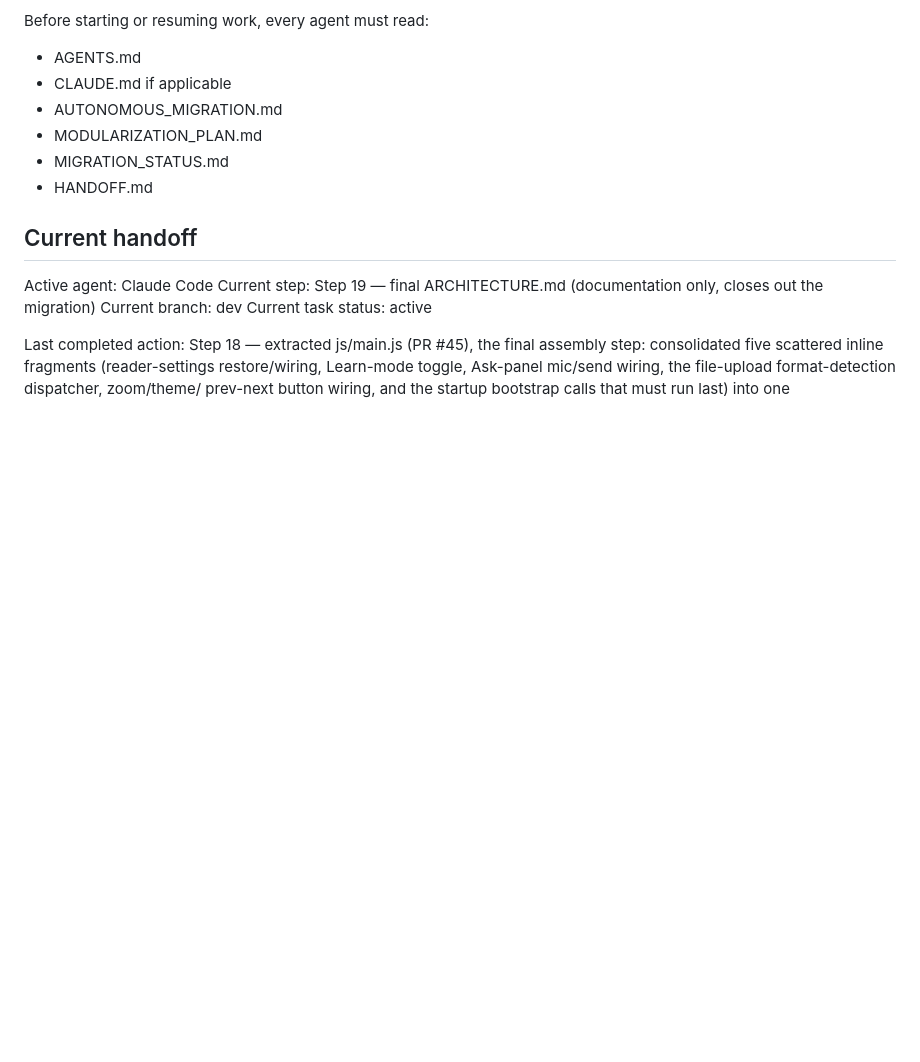
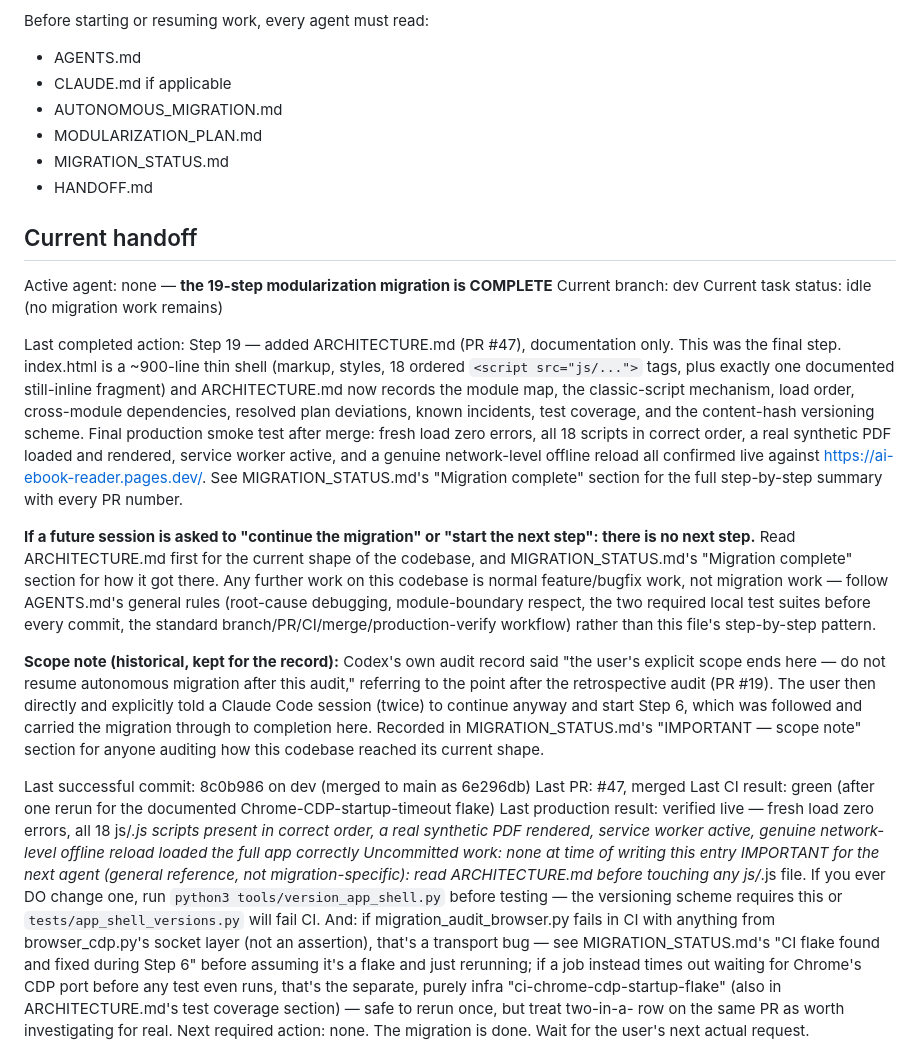
Before and after one commit to zavoritniigor-ui/ai-ebook-reader, a Markdown page: HANDOFF.md, the part around the change. GitHub-like rendering; blank space fills up the shorter version.

```diff
--- a/HANDOFF.md
+++ b/HANDOFF.md
@@ -13,58 +13,55 @@ Before starting or resuming work, every agent must read:
 
 ## Current handoff
 
-Active agent: Claude Code
-Current step: Step 19 — final ARCHITECTURE.md (documentation only, closes out the migration)
+Active agent: none — **the 19-step modularization migration is COMPLETE**
 Current branch: dev
-Current task status: active
+Current task status: idle (no migration work remains)
 
-Last completed action: Step 18 — extracted js/main.js (PR #45), the final assembly step:
-  consolidated five scattered inline fragments (reader-settings restore/wiring, Learn-mode
-  toggle, Ask-panel mic/send wiring, the file-upload format-detection dispatcher, zoom/theme/
-  prev-next button wiring, and the startup bootstrap calls that must run last) into one
-  <script src="js/main.js">. The real risk was ordering, not cut-and-paste: caught and fixed
-  a wrong tag position (right after core.js, matching where the FIRST fragment used to sit)
-  before any test ran, by re-deriving that applyI18n() needs js/tts.js/js/navigation.js/
-  js/dictation.js already loaded. Final position: right before js/pwa-lifecycle.js's tag,
-  exactly where the bootstrap-call fragment already was. Verified extensively: a REAL
-  'change' event dispatched on the file-upload input with a real File correctly ran the
-  whole format-detection pipeline end to end, live both locally and against production, plus
-  all the usual UI-wiring checks. All local suites green including three "cold/hard reload"
-  cases that would have caught a bad ordering immediately. **index.html is now a thin shell**
-  — markup, styles, 18 ordered `<script src>` tags, plus exactly one still-inline fragment
-  (the lang-detect.js voice trigger, staying inline for the Step 1-3 incident-fix reason).
-  See MIGRATION_STATUS.md's "Step 18 — main.js: DONE" section for full detail.
+Last completed action: Step 19 — added ARCHITECTURE.md (PR #47), documentation only. This
+  was the final step. index.html is a ~900-line thin shell (markup, styles, 18 ordered
+  `<script src="js/...">` tags, plus exactly one documented still-inline fragment) and
+  ARCHITECTURE.md now records the module map, the classic-script mechanism, load order,
+  cross-module dependencies, resolved plan deviations, known incidents, test coverage, and
+  the content-hash versioning scheme. Final production smoke test after merge: fresh load
+  zero errors, all 18 scripts in correct order, a real synthetic PDF loaded and rendered,
+  service worker active, and a genuine network-level offline reload all confirmed live
+  against https://ai-ebook-reader.pages.dev/. See MIGRATION_STATUS.md's "Migration complete"
+  section for the full step-by-step summary with every PR number.
 
-**Scope note (read this):** Codex's own audit record said "the user's explicit scope ends
-here — do not resume autonomous migration after this audit." The user then directly and
-explicitly told a Claude Code session (twice) to continue and start Step 6. That direct,
-repeated instruction was followed and is recorded as intentional in MIGRATION_STATUS.md's
-"IMPORTANT — scope note" section. If you are resuming later and the user hasn't otherwise
-confirmed this, it's worth a quick check rather than assuming silently either way.
+**If a future session is asked to "continue the migration" or "start the next step": there
+is no next step.** Read ARCHITECTURE.md first for the current shape of the codebase, and
+MIGRATION_STATUS.md's "Migration complete" section for how it got there. Any further work on
+this codebase is normal feature/bugfix work, not migration work — follow AGENTS.md's general
+rules (root-cause debugging, module-boundary respect, the two required local test suites
+before every commit, the standard branch/PR/CI/merge/production-verify workflow) rather than
+this file's step-by-step pattern.
 
-Last successful commit: 03c1af0 on dev (merged to main)
-Last PR: #45, merged
-Last CI result: green
+**Scope note (historical, kept for the record):** Codex's own audit record said "the user's
+explicit scope ends here — do not resume autonomous migration after this audit," referring to
+the point after the retrospective audit (PR #19). The user then directly and explicitly told
+a Claude Code session (twice) to continue anyway and start Step 6, which was followed and
+carried the migration through to completion here. Recorded in MIGRATION_STATUS.md's
+"IMPORTANT — scope note" section for anyone auditing how this codebase reached its current
+shape.
+
+Last successful commit: 8c0b986 on dev (merged to main as 6e296db)
+Last PR: #47, merged
+Last CI result: green (after one rerun for the documented Chrome-CDP-startup-timeout flake)
 Last production result: verified live — fresh load zero errors, all 18 js/*.js scripts
-  present in correct order, all main.js wiring confirmed correct, a REAL dispatched file-
-  upload 'change' event ran the format-detection pipeline end to end, genuine network-level
-  offline reload loaded the full app correctly
+  present in correct order, a real synthetic PDF rendered, service worker active, genuine
+  network-level offline reload loaded the full app correctly
 Uncommitted work: none at time of writing this entry
-IMPORTANT for the next agent: read MIGRATION_STATUS.md's "Mechanism correction" section (four
-  learned lessons) — still worth reading even for a docs-only step, for context. Also: if this
-  session ever needs to touch a js/*.js file again for any reason, run
-  `python3 tools/version_app_shell.py` before testing — the versioning scheme requires this or
-  `tests/app_shell_versions.py` will fail CI. And: if migration_audit_browser.py fails in CI
-  with anything from browser_cdp.py's socket layer (not an assertion), that's a transport bug —
-  see MIGRATION_STATUS.md's "CI flake found and fixed during Step 6" before assuming it's a
-  flake and just rerunning; if a job instead times out waiting for Chrome's CDP port before any
-  test even runs, that's the separate, purely infra "ci-chrome-cdp-startup-flake" — safe to
-  rerun once, but treat two-in-a-row on the same PR as worth investigating for real.
-Next required action: Step 19 (final ARCHITECTURE.md) — documentation only, no code changes.
-  See MIGRATION_STATUS.md's "Step 19 next" section for exactly what it needs to cover (module
-  map, the classic-script mechanism, load order, cross-module dependency notes, test coverage
-  map, the content-hash versioning mechanism). This is the LAST step of the 19-step
-  modularization migration — when it lands, the whole migration is complete.
+IMPORTANT for the next agent (general reference, not migration-specific): read
+  ARCHITECTURE.md before touching any js/*.js file. If you ever DO change one, run
+  `python3 tools/version_app_shell.py` before testing — the versioning scheme requires this
+  or `tests/app_shell_versions.py` will fail CI. And: if migration_audit_browser.py fails in
+  CI with anything from browser_cdp.py's socket layer (not an assertion), that's a transport
+  bug — see MIGRATION_STATUS.md's "CI flake found and fixed during Step 6" before assuming
+  it's a flake and just rerunning; if a job instead times out waiting for Chrome's CDP port
+  before any test even runs, that's the separate, purely infra "ci-chrome-cdp-startup-flake"
+  (also in ARCHITECTURE.md's test coverage section) — safe to rerun once, but treat two-in-a-
+  row on the same PR as worth investigating for real.
+Next required action: none. The migration is done. Wait for the user's next actual request.
 
 ## Handoff rules
 
```
Also changed, not shown: MIGRATION_STATUS.md (+43 -15 lines).
